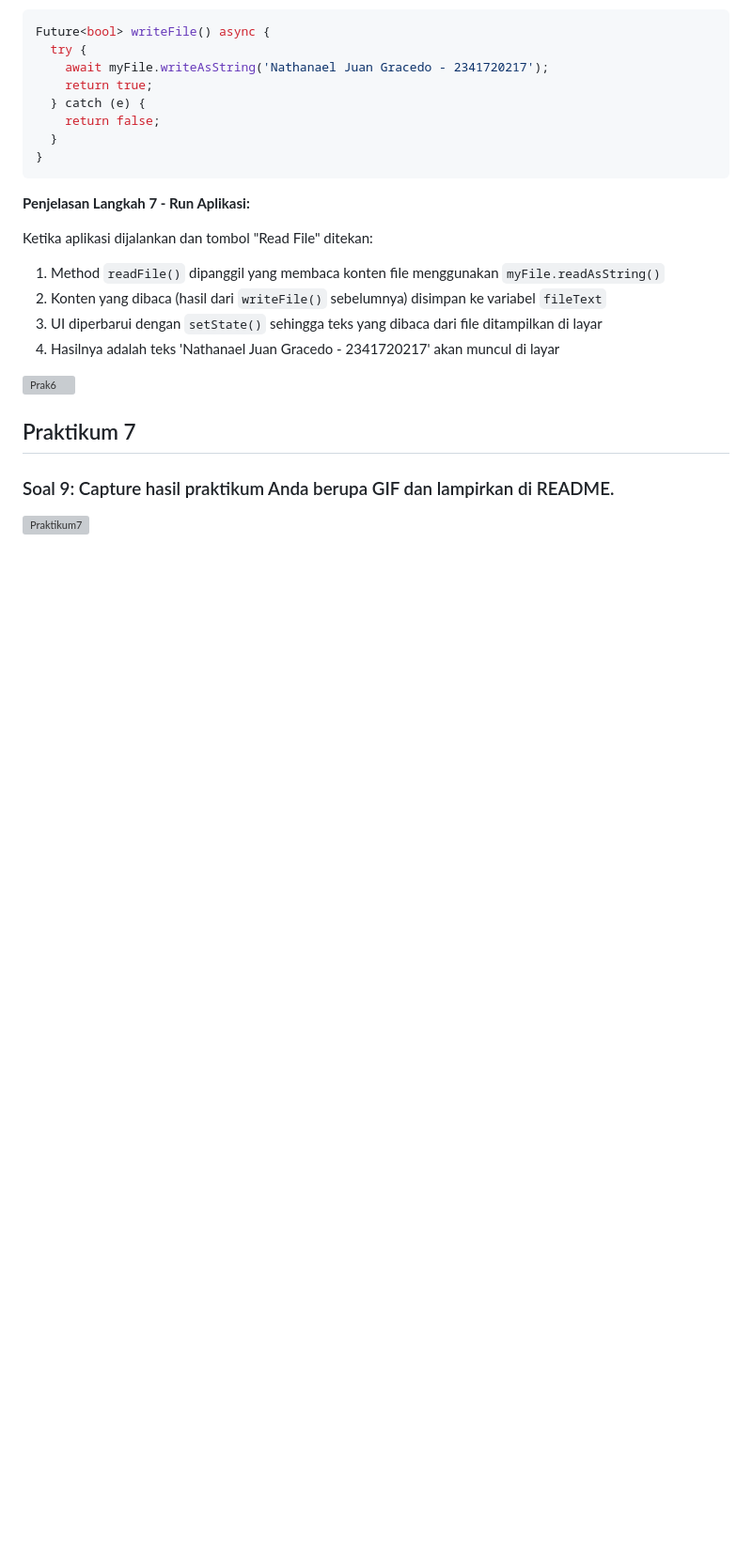
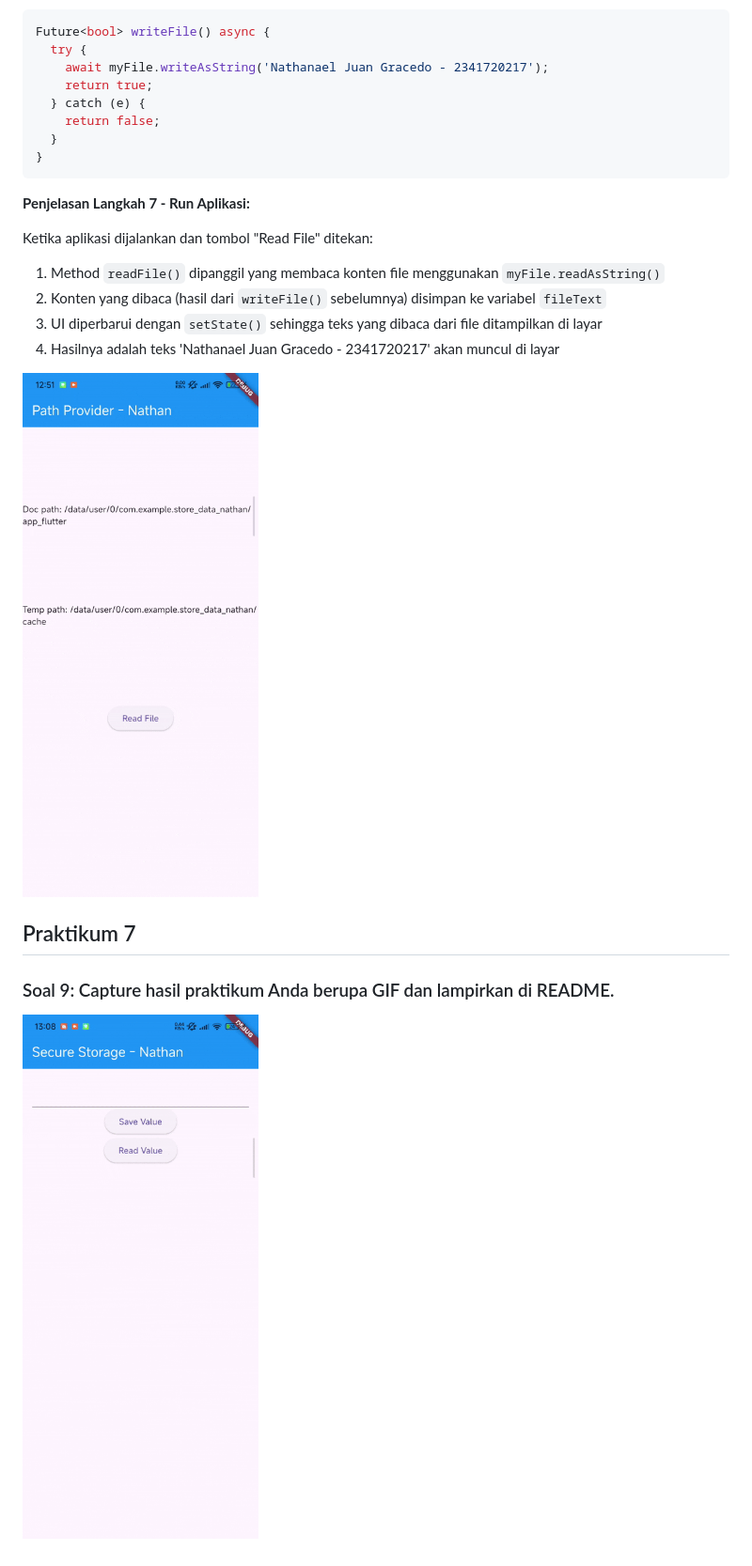
Before and after one commit to NathanaelGracedo/PROGRAMING_MOBILE_2025-2026, a Markdown page: Week_13/README.MD, the part around the change printed below. Shown: that part at 94% size. Drawn GitHub-style; pictures changed too: Week_13/img/Prak6.gif (added), Week_13/img/Prak7.gif (added); blank space fills up the shorter version; grey boxes are pictures that could not be loaded.

Commit message:
Fix media on README.md

```diff
--- a/Week_13/README.MD
+++ b/Week_13/README.MD
@@ -158,9 +158,9 @@ Ketika aplikasi dijalankan dan tombol "Read File" ditekan:
 3. UI diperbarui dengan `setState()` sehingga teks yang dibaca dari file ditampilkan di layar
 4. Hasilnya adalah teks 'Nathanael Juan Gracedo - 2341720217' akan muncul di layar
 
-![Prak6](img/Prak6.mp4)
+![Prak6](img/Prak6.gif)
 
 ## Praktikum 7
 ### Soal 9: Capture hasil praktikum Anda berupa GIF dan lampirkan di README.
 
-![Praktikum7](img/Prak7.mp4)
+![Praktikum7](img/Prak7.gif)
```
Also changed, not shown: other parts of Week_13/README.MD (+1 -1 lines), Week_13/image.png (deleted), Week_13/img/Prak4.2.gif (added), 3 other files.
